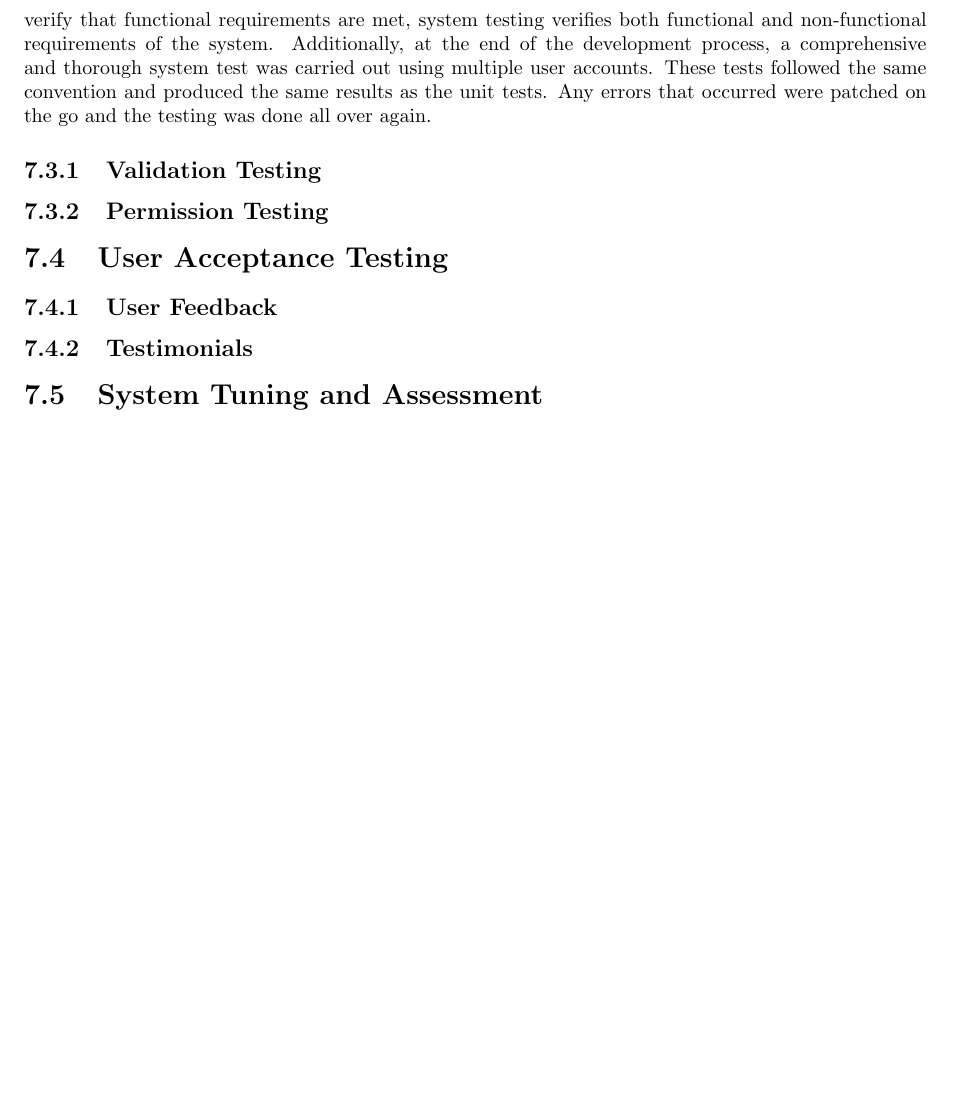
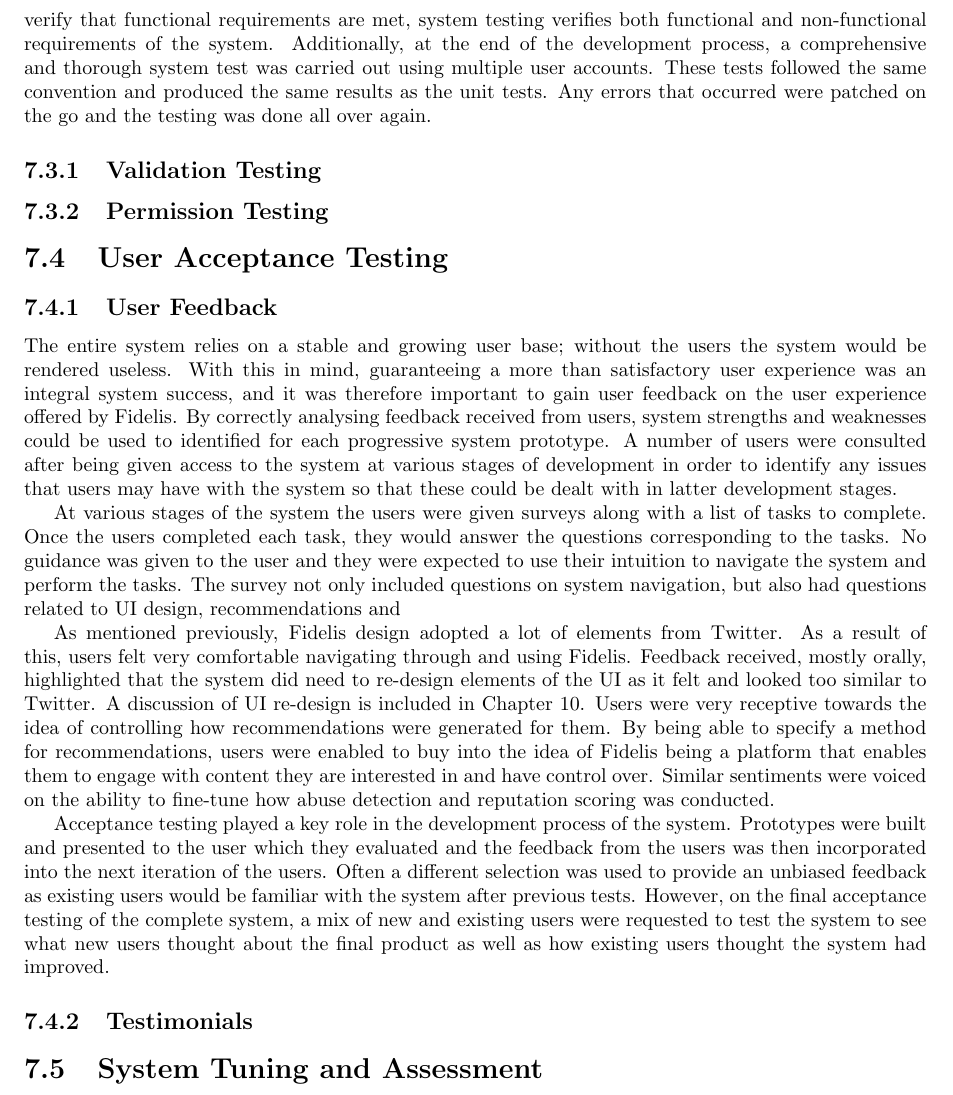
Before and after one commit to NTanzeel/Fidelis-Report, a LaTeX thesis (Report.tex, which reads Chapters/7.Testing/Testing.tex): part of page 41 of 53, cut so that both start at the same text, the shorter picture padded with empty space. Compiled offline with pdfLaTeX.

Commit message:
Completed UAT in Testing

```diff
--- a/Chapters/7.Testing/Testing.tex
+++ b/Chapters/7.Testing/Testing.tex
@@ -14,7 +14,16 @@ System testing is most often the final test to verify that the system to be deli
 \subsection{Permission Testing}
 
 \section{User Acceptance Testing}
+
 \subsection{User Feedback}
+The entire system relies on a stable and growing user base; without the users the system would be rendered useless. With this in mind, guaranteeing a more than satisfactory user experience was an integral system success, and it was therefore important to gain user feedback on the user experience offered by Fidelis. By correctly analysing feedback received from users, system strengths and weaknesses could be used to identified for each progressive system prototype. A number of users were consulted after being given access to the system at various stages of development in order to identify any issues that users may have with the system so that these could be dealt with in latter development stages.
+
+At various stages of the system the users were given surveys along with a list of tasks to complete. Once the users completed each task, they would answer the questions corresponding to the tasks. No guidance was given to the user and they were expected to use their intuition to navigate the system and perform the tasks. The survey not only included questions on system navigation, but also had questions related to UI design, recommendations and
+
+As mentioned previously, Fidelis design adopted a lot of elements from Twitter. As a result of this, users felt very comfortable navigating through and using Fidelis. Feedback received, mostly orally, highlighted that the system did need to re-design elements of the UI as it felt and looked too similar to Twitter. A discussion of UI re-design is included in Chapter \ref{Chapter:Conclusion}. Users were very receptive towards the idea of controlling how recommendations were generated for them. By being able to specify a method for recommendations, users were enabled to buy into the idea of Fidelis being a platform that enables them to engage with content they are interested in and have control over. Similar sentiments were voiced on the ability to fine-tune how abuse detection and reputation scoring was conducted.
+
+Acceptance testing played a key role in the development process of the system. Prototypes were built and presented to the user which they evaluated and the feedback from the users was then incorporated into the next iteration of the users. Often a different selection was used to provide an unbiased feedback as existing users would be familiar with the system after previous tests. However, on the final acceptance testing of the complete system, a mix of new and existing users were requested to test the system to see what new users thought about the final product as well as how existing users thought the system had improved.
+
 \subsection{Testimonials}
 
 \section{System Tuning and Assessment}
```
